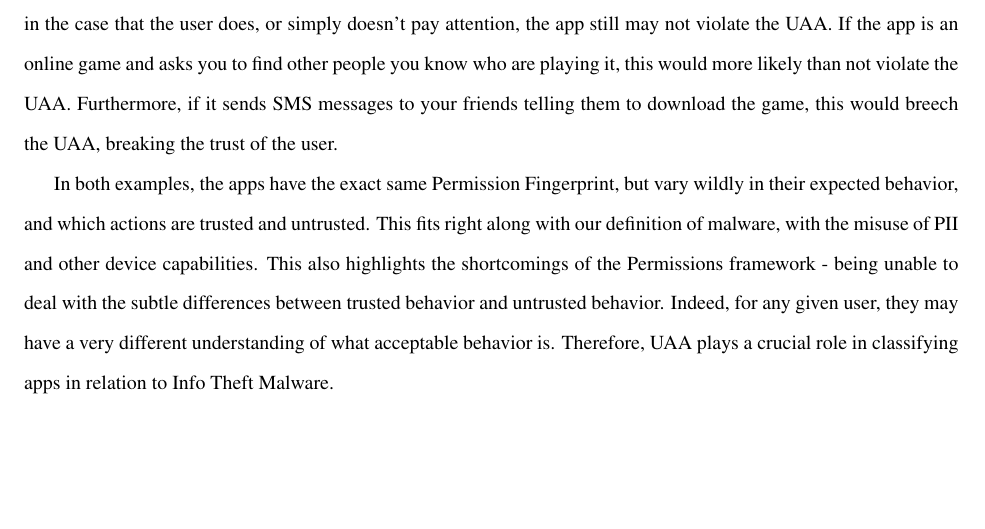
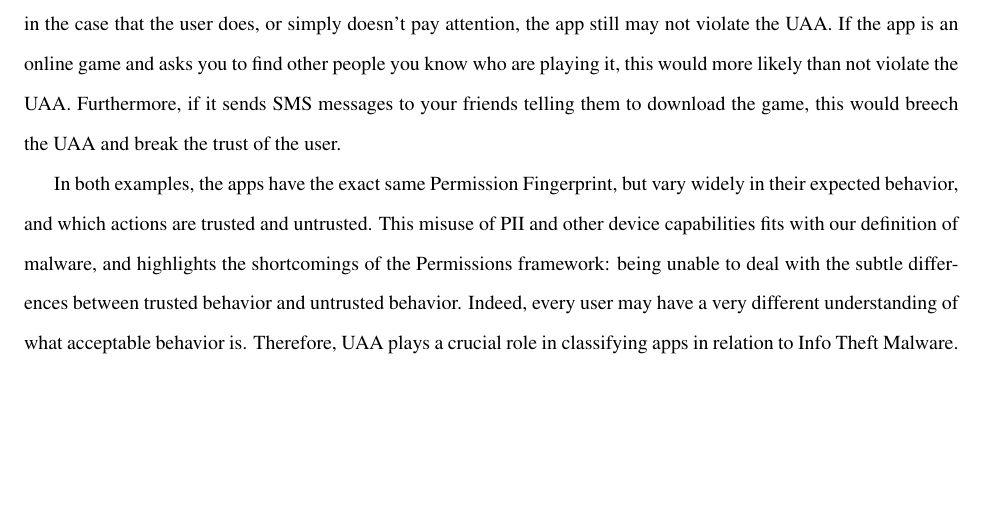
Before and after one commit to rjmarsan/masters-thesis, a LaTeX thesis (thesis.tex, which reads chapters/malware.tex): part of page 28 of 68, cut so that both start at the same text. Compiled offline with pdfLaTeX.

Commit message:
more proofreading of malware

```diff
--- a/chapters/malware.tex
+++ b/chapters/malware.tex
@@ -60,9 +60,9 @@ The Path incident, however, lies at the heart of mobile malware: misuse of PII l
 An example of UAA can be seen in the expected behavior of a hypothetical app and user. The first is a large Social Networking app, which requests permission to access internet, send SMS messages, and read the contacts database. If the Social Networking app accesses contacts when the user requests ``find my friends'', and it sends SMS messages after the user messages another user who is not ``online'', these actions fall within the UAA of the Social Networking app and the user. However, if the contacts database is read and uploaded to a remote server without the consent of the user, this may violate the UAA and break the trust of the user (expanding on the example of Path).
 
 \subsection{UAA Example - Social Game}
-The other example is a little known developer's game, which, like the social networking app, also requests permission to access internet, send SMS messages, and read contacts. These documented capabilities in the Permission Fingerprint may be enough to violate the UAA: the user may not trust an app with the capability of these actions. However, in the case that the user does, or simply doesn't pay attention, the app still may not violate the UAA. If the app is an online game and asks you to find other people you know who are playing it, this would more likely than not violate the UAA. Furthermore, if it sends SMS messages to your friends telling them to download the game, this would breech the UAA, breaking the trust of the user.
+The other example is a little known developer's game, which, like the social networking app, also requests permission to access internet, send SMS messages, and read contacts. These documented capabilities in the Permission Fingerprint may be enough to violate the UAA: the user may not trust an app with the capability of these actions. However, in the case that the user does, or simply doesn't pay attention, the app still may not violate the UAA. If the app is an online game and asks you to find other people you know who are playing it, this would more likely than not violate the UAA. Furthermore, if it sends SMS messages to your friends telling them to download the game, this would breech the UAA and break the trust of the user.
 
-In both examples, the apps have the exact same Permission Fingerprint, but vary wildly in their expected behavior, and which actions are trusted and untrusted. This fits right along with our definition of malware, with the misuse of PII and other device capabilities. This also highlights the shortcomings of the Permissions framework - being unable to deal with the subtle differences between trusted behavior and untrusted behavior. Indeed, for any given user, they may have a very different understanding of what acceptable behavior is. Therefore, UAA plays a crucial role in classifying apps in relation to Info Theft Malware.
+In both examples, the apps have the exact same Permission Fingerprint, but vary widely in their expected behavior, and which actions are trusted and untrusted. This misuse of PII and other device capabilities fits with our definition of malware, and highlights the shortcomings of the Permissions framework: being unable to deal with the subtle differences between trusted behavior and untrusted behavior. Indeed, every user may have a very different understanding of what acceptable behavior is. Therefore, UAA plays a crucial role in classifying apps in relation to Info Theft Malware.
 
 \section{Proof of Concept Malware in Academia}
 In the realm of malware research in academia, several prominent proof-of-concept examples further demonstrate the vague line between use and misuse of PII, and our concept, the User-App Agreement. The most notable one is SoundComber\citep{schlegel2011soundcomber} It passes off as a benign app, but in the background records audio, and does on-phone processing to find sensitive PII, after which it uploads the information to a remote server. This app is unique because of its simple Permission Fingerprint, and its ability to gather sensitive PII from a channel not suspected to be very rich in PII.
```
